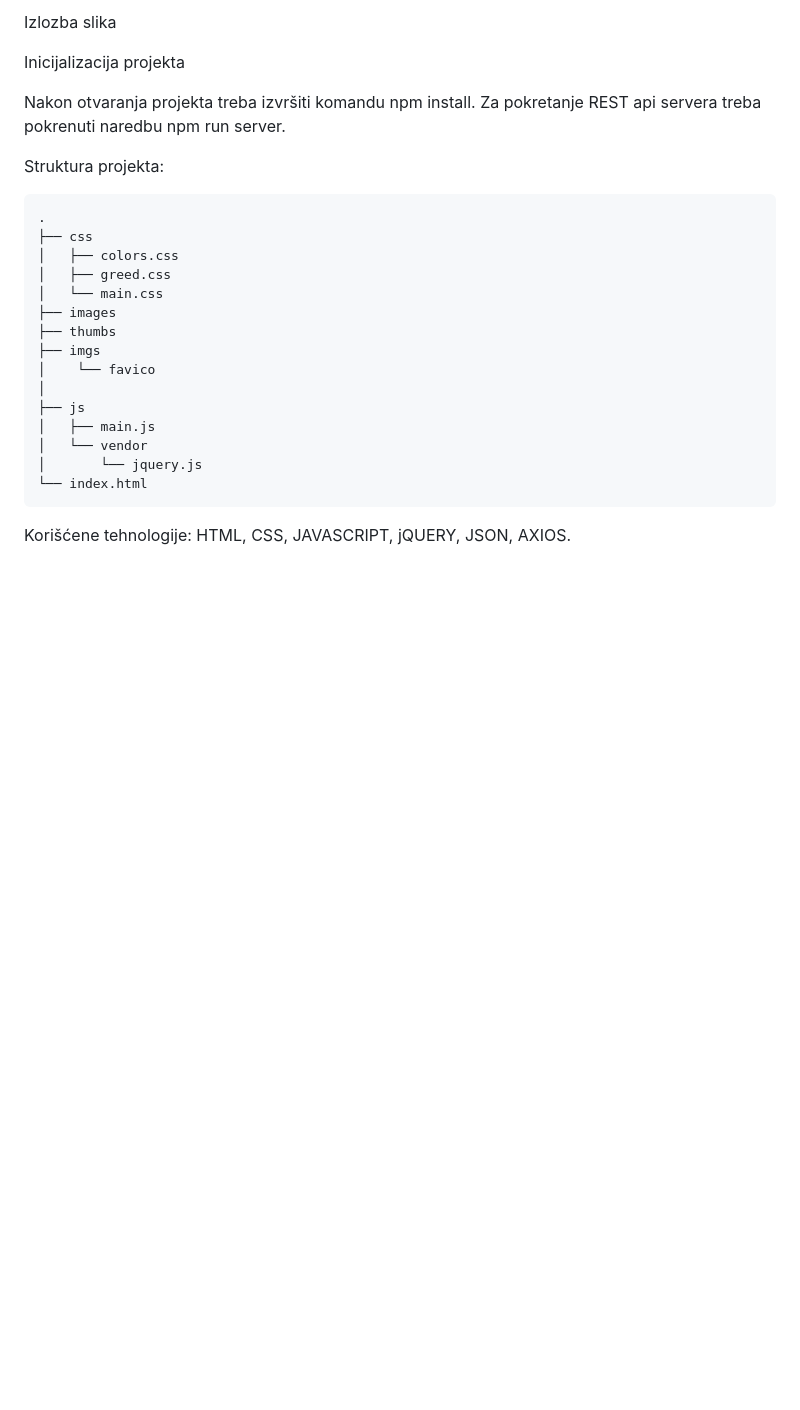
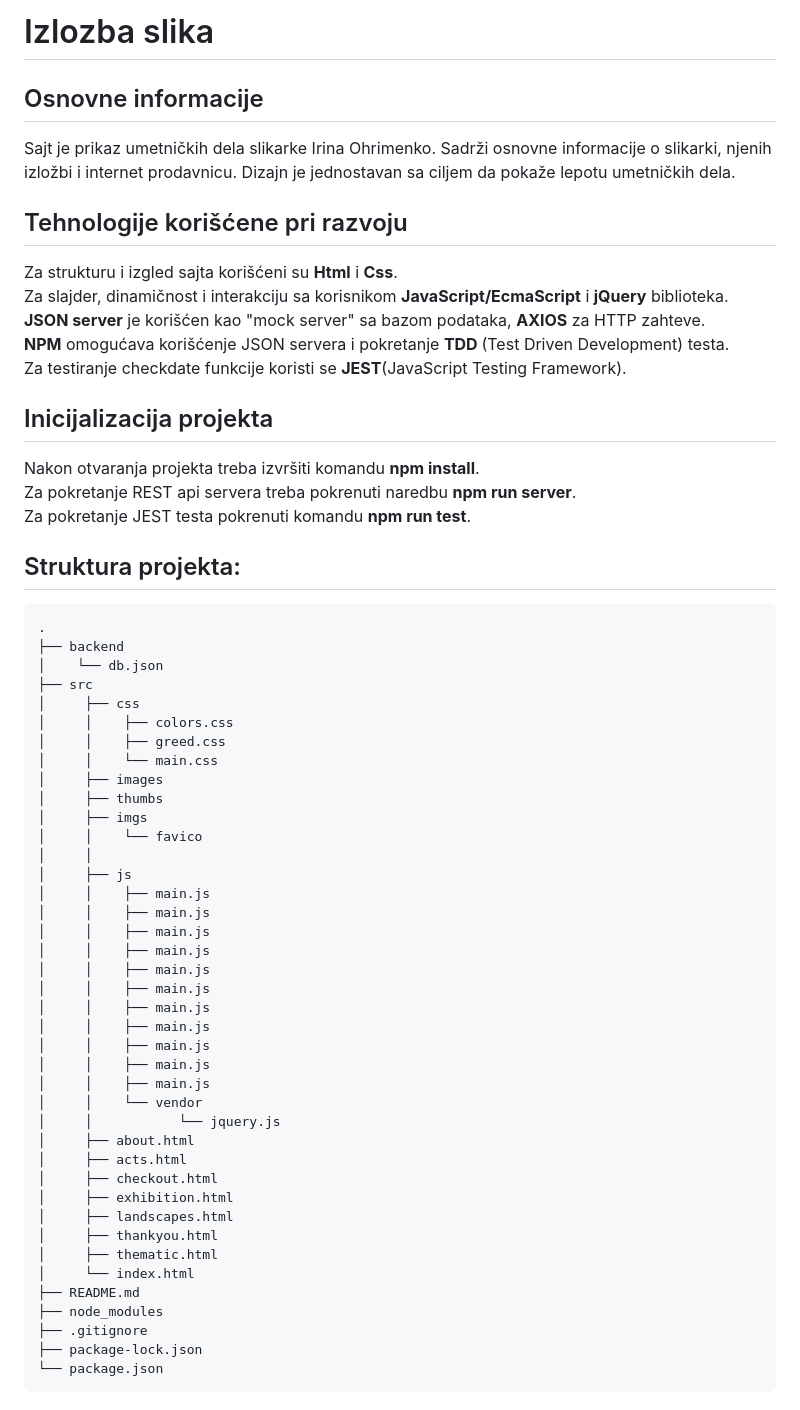
Before and after one commit to djoci/Izlozba-slika, a Markdown page: README.md, the part around the change. Drawn GitHub-style; blank space fills up the shorter version.

````diff
--- a/README.md
+++ b/README.md
@@ -1,26 +1,63 @@
-Izlozba slika
+# Izlozba slika
 
-Inicijalizacija projekta
+## Osnovne informacije
 
-Nakon otvaranja projekta treba izvršiti komandu npm install. Za pokretanje REST api servera treba pokrenuti naredbu npm run server.
+Sajt je prikaz umetničkih dela slikarke Irina Ohrimenko. Sadrži osnovne informacije o slikarki, njenih izložbi i internet prodavnicu. Dizajn je jednostavan sa ciljem da pokaže lepotu umetničkih dela.
 
-Struktura projekta:
+## Tehnologije korišćene pri razvoju
 
+Za strukturu i izgled sajta korišćeni su <b>Html</b> i <b>Css</b>.<br>
+Za slajder, dinamičnost i interakciju sa korisnikom <b>JavaScript/EcmaScript</b> i <b>jQuery</b> biblioteka.<br>
+<b>JSON server</b> je korišćen kao "mock server" sa bazom podataka, <b>AXIOS</b> za HTTP zahteve.<br>
+<b>NPM</b> omogućava korišćenje JSON servera i pokretanje <b>TDD </b>(Test Driven Development) testa.<br>
+Za testiranje checkdate funkcije koristi se <b>JEST</b>(JavaScript Testing Framework).
+
+## Inicijalizacija projekta
+
+Nakon otvaranja projekta treba izvršiti komandu <b>npm install</b>.<br>
+Za pokretanje REST api servera treba pokrenuti naredbu <b>npm run server</b>. <br>
+Za pokretanje JEST testa pokrenuti komandu <b>npm run test</b>.
+
+## Struktura projekta:
 ```
 .
-├── css
-│   ├── colors.css
-│   ├── greed.css
-│   └── main.css
-├── images
-├── thumbs
-├── imgs
-│    └── favico
-│
-├── js
-│   ├── main.js
-│   └── vendor
-│       └── jquery.js
-└── index.html
+├── backend
+│    └── db.json
+├── src
+│     ├── css
+│     │    ├── colors.css
+│     │    ├── greed.css
+│     │    └── main.css
+│     ├── images
+│     ├── thumbs
+│     ├── imgs
+│     │    └── favico
+│     │
+│     ├── js
+│     │    ├── main.js
+│     │    ├── main.js
+│     │    ├── main.js
+│     │    ├── main.js
+│     │    ├── main.js
+│     │    ├── main.js
+│     │    ├── main.js
+│     │    ├── main.js
+│     │    ├── main.js
+│     │    ├── main.js
+│     │    ├── main.js
+│     │    └── vendor
+│     │           └── jquery.js
+│     ├── about.html
+│     ├── acts.html
+│     ├── checkout.html
+│     ├── exhibition.html
+│     ├── landscapes.html
+│     ├── thankyou.html
+│     ├── thematic.html
+│     └── index.html
+├── README.md
+├── node_modules
+├── .gitignore
+├── package-lock.json
+└── package.json
 ```
-Korišćene tehnologije: HTML, CSS, JAVASCRIPT, jQUERY, JSON, AXIOS.
````
Also changed, not shown: screenshots/Izlozba.png (added).
